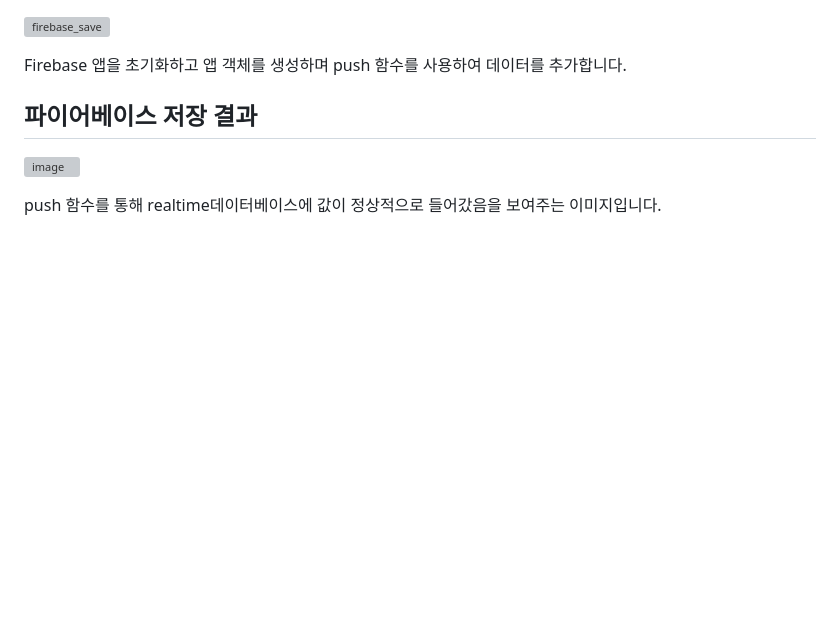
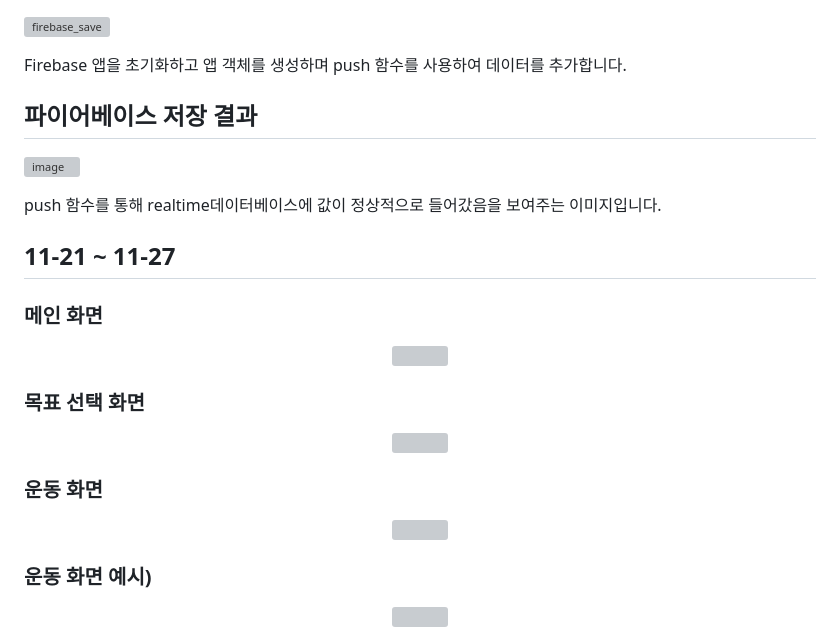
Before and after one commit to qwer1227/wireless-network--4-, a Markdown page: README.md, the part around the change. Rendered like a GitHub page; blank space fills up the shorter version; grey boxes are pictures that could not be loaded.

Commit message:
Docs: 실제 화면 추가

```diff
--- a/README.md
+++ b/README.md
@@ -89,3 +89,25 @@ JavaScript, db(firebase)
   ![image](https://github.com/qwer1227/wireless-network--4-/assets/113608501/cfd617d6-40d4-4d46-8af9-2e83623e8e8d)
 
   push 함수를 통해 realtime데이터베이스에 값이 정상적으로 들어갔음을 보여주는 이미지입니다.
+
+## 11-21 ~ 11-27
+
+### 메인 화면
+<div align="center">
+  <img src="https://github.com/qwer1227/wireless-network--4-/assets/38345593/331e8811-104a-40bb-b373-6fa2e7123cea"/>
+</div>
+
+### 목표 선택 화면
+<div align="center">
+  <img src="https://github.com/qwer1227/wireless-network--4-/assets/38345593/63b28809-e4c2-4f5c-8a89-cc6ea2451f11"/>
+</div>
+
+### 운동 화면
+<div align="center">
+  <img src="https://github.com/qwer1227/wireless-network--4-/assets/38345593/276ac336-ca75-4eb0-abc0-41189e9b55f6"/>
+</div>
+
+### 운동 화면 예시)
+<div align="center">
+  <img src="https://github.com/qwer1227/wireless-network--4-/assets/38345593/8009286f-28e0-467e-a677-2ce7ab8a77ec"/>
+</div>
```
